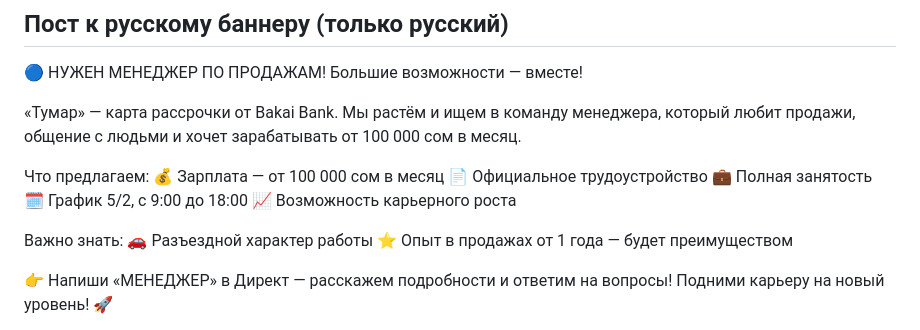
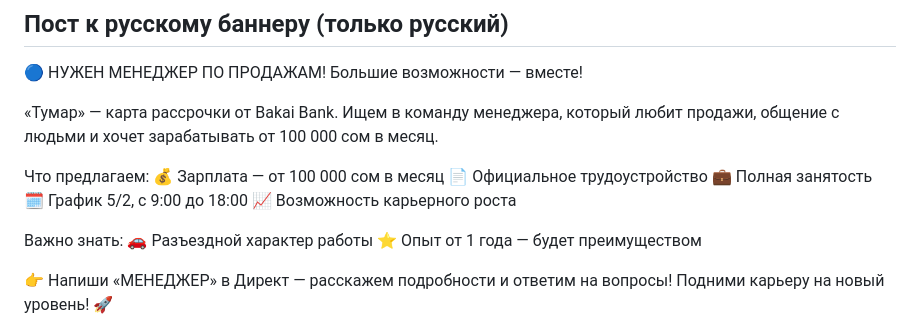
Before and after one commit to akerus231-commits/test22, a Markdown page: bakai-tumar-vacancy/caption.md, the part around the change. Drawn GitHub-style.

Commit message:
Keep Russian caption to facts from the vacancy brief
Co-Authored-By: Claude Opus 5.5 <noreply@anthropic.com>
Claude-Session: https://claude.ai/code/session_015KdGkLsUE4TBnmPBSY6HMr

```diff
--- a/bakai-tumar-vacancy/caption.md
+++ b/bakai-tumar-vacancy/caption.md
@@ -54,7 +54,7 @@
 🔵 НУЖЕН МЕНЕДЖЕР ПО ПРОДАЖАМ!
 Большие возможности — вместе!
 
-«Тумар» — карта рассрочки от Bakai Bank. Мы растём и ищем в команду менеджера, который любит продажи, общение с людьми и хочет зарабатывать от 100 000 сом в месяц.
+«Тумар» — карта рассрочки от Bakai Bank. Ищем в команду менеджера, который любит продажи, общение с людьми и хочет зарабатывать от 100 000 сом в месяц.
 
 Что предлагаем:
 💰 Зарплата — от 100 000 сом в месяц
@@ -65,7 +65,7 @@
 
 Важно знать:
 🚗 Разъездной характер работы
-⭐ Опыт в продажах от 1 года — будет преимуществом
+⭐ Опыт от 1 года — будет преимуществом
 
 👉 Напиши «МЕНЕДЖЕР» в Директ — расскажем подробности и ответим на вопросы!
 Подними карьеру на новый уровень! 🚀
```
